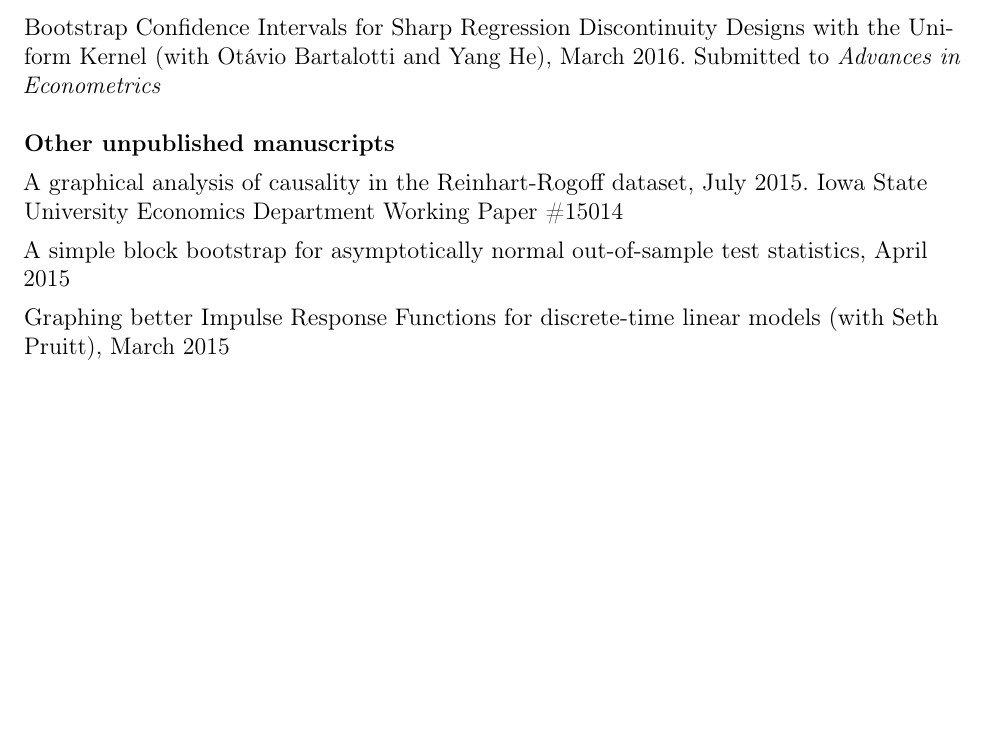
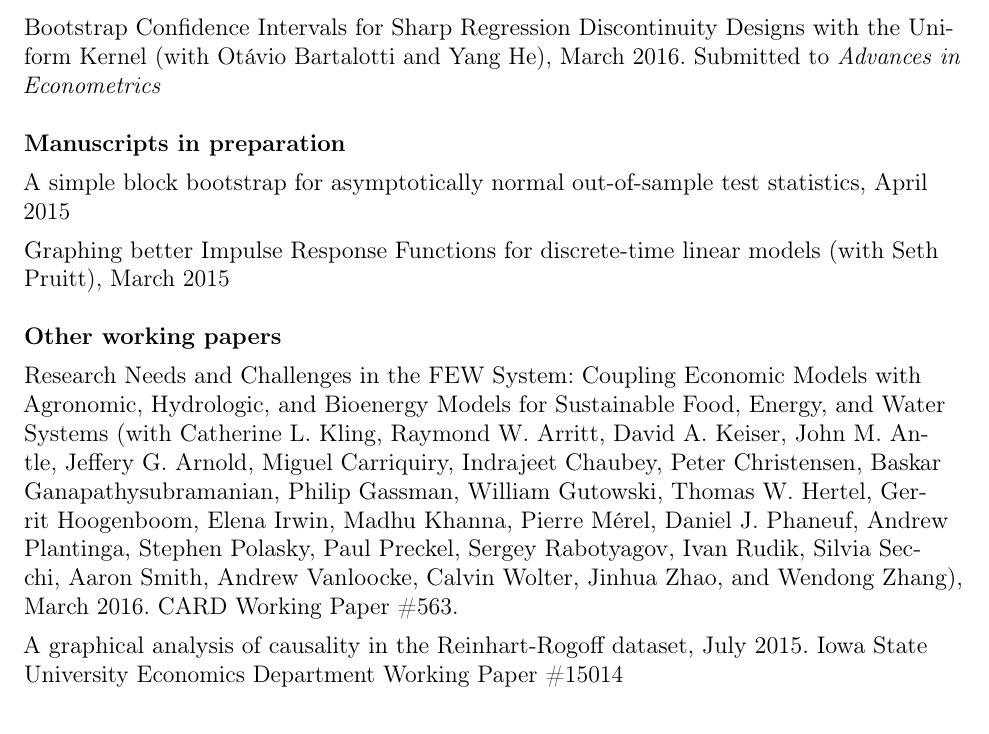
Before and after one commit to mmkuang/grayclhn.github.io, a LaTeX CV (dl/calhoun-cv.tex): part of page 2 of 4, cut so that both start at the same text, the shorter picture padded with empty space. Compiled offline with pdfLaTeX; a LaTeX package or settings file that is missing is left out.

Commit message:
Add FEW whitepaper to CV and webpage

```diff
--- a/dl/calhoun-cv.tex
+++ b/dl/calhoun-cv.tex
@@ -120,15 +120,31 @@ Discontinuity Designs with the Uniform Kernel (with Ot\'avio Bartalotti
 and Yang He), March 2016. Submitted to \textit{Advances in Econometrics}
 \end{itemize}
 
-\subsection*{Other unpublished manuscripts}
+\subsection*{Manuscripts in preparation}
 \begin{itemize}
+\item A simple block bootstrap for asymptotically normal out-of-sample
+  test statistics, April 2015
+\item Graphing better Impulse Response Functions for discrete-time
+  linear models (with Seth Pruitt), March 2015
+\end{itemize}
+
+\subsection*{Other working papers}
+\begin{itemize}
+\item Research Needs and Challenges in the FEW System: Coupling
+  Economic Models with Agronomic, Hydrologic, and Bioenergy Models for
+  Sustainable Food, Energy, and Water Systems (with Catherine L.\
+  Kling, Raymond W.\ Arritt, David A.\ Keiser, John M.\
+  Antle, Jeffery G.\ Arnold, Miguel Carriquiry, Indrajeet Chaubey,
+  Peter Christensen, Baskar Ganapathysubramanian, Philip Gassman,
+  William Gutowski, Thomas W.\ Hertel, Gerrit Hoogenboom, Elena Irwin,
+  Madhu Khanna, Pierre M\'erel, Daniel J.\ Phaneuf, Andrew Plantinga,
+  Stephen Polasky, Paul Preckel, Sergey Rabotyagov, Ivan Rudik, Silvia
+  Secchi, Aaron Smith, Andrew Vanloocke, Calvin Wolter, Jinhua Zhao,
+  and Wendong Zhang), March 2016. CARD Working Paper \#563.
+
 \item A graphical analysis of causality in the Reinhart-Rogoff
-dataset, July 2015. Iowa State University Economics Department Working
-Paper \#15014
-\item A simple block bootstrap for asymptotically normal out-of-sample
-test statistics, April 2015
-\item Graphing better Impulse Response Functions for discrete-time
-linear models (with Seth Pruitt), March 2015
+  dataset, July 2015. Iowa State University Economics Department
+  Working Paper \#15014
 \end{itemize}
 
 \section*{Honors and awards}
```
Also changed, not shown: index.md (+18 -11 lines), dl/calhoun-cv.pdf.
